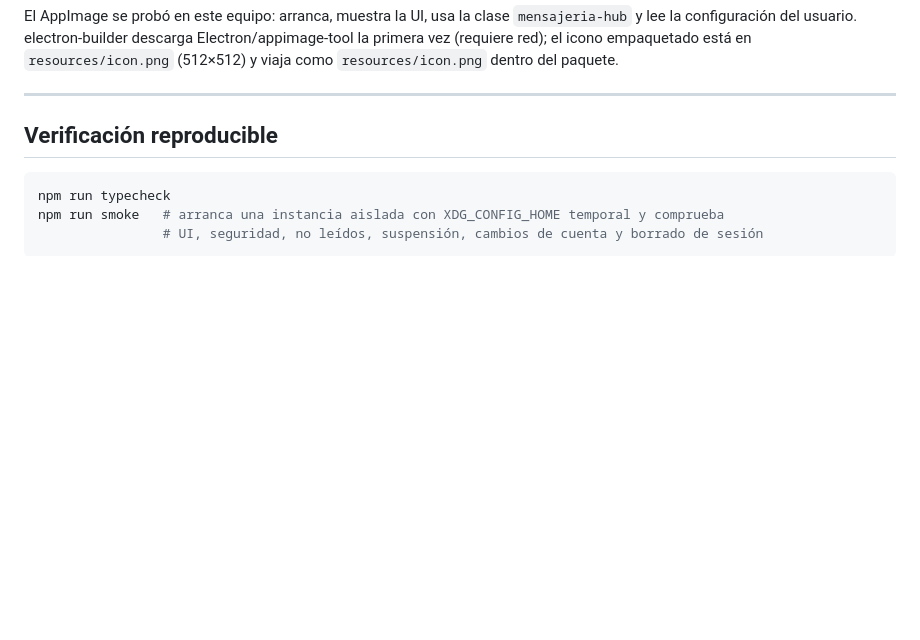
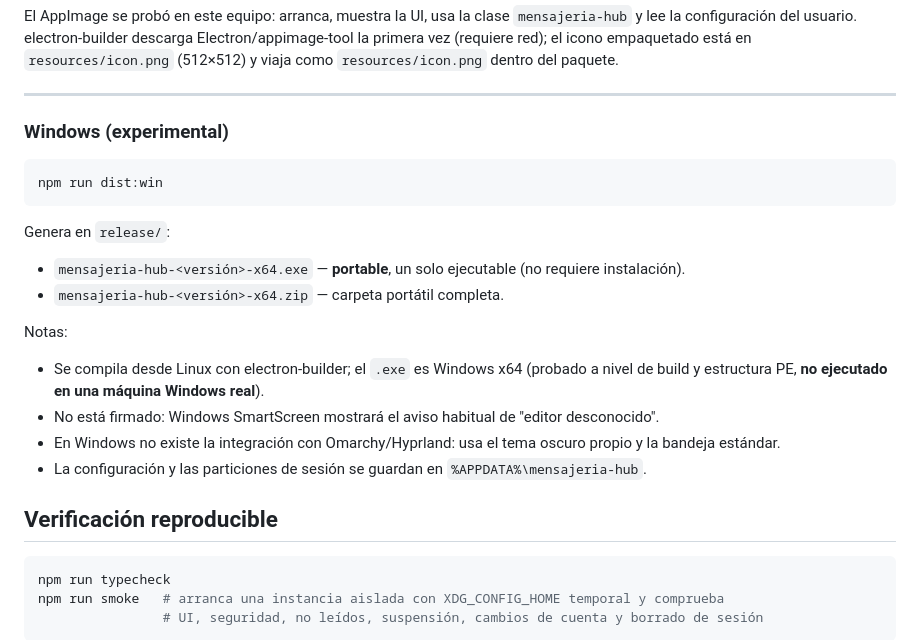
Before and after one commit to Madmasx/mensajeria-hub, a Markdown page: README.md, the part around one of its changes. Rendered like a GitHub page; blank space fills up the shorter version.

````diff
--- a/README.md
+++ b/README.md
@@ -319,6 +319,26 @@ vez (requiere red); el icono empaquetado está en `resources/icon.png` (512×512
 
 ---
 
+
+### Windows (experimental)
+
+```bash
+npm run dist:win
+```
+
+Genera en `release/`:
+
+- `mensajeria-hub-<versión>-x64.exe` — **portable**, un solo ejecutable (no requiere instalación).
+- `mensajeria-hub-<versión>-x64.zip` — carpeta portátil completa.
+
+Notas:
+
+- Se compila desde Linux con electron-builder; el `.exe` es Windows x64 (probado a nivel de build y estructura PE, **no ejecutado en una máquina Windows real**).
+- No está firmado: Windows SmartScreen mostrará el aviso habitual de "editor desconocido".
+- En Windows no existe la integración con Omarchy/Hyprland: usa el tema oscuro propio y la bandeja estándar.
+- La configuración y las particiones de sesión se guardan en `%APPDATA%\mensajeria-hub`.
+
+
 ## Verificación reproducible
 
 ```bash
````
Also changed, not shown: other parts of README.md (+10 -0 lines), docs/created-by-madmasx.png (added), 9 other files.
